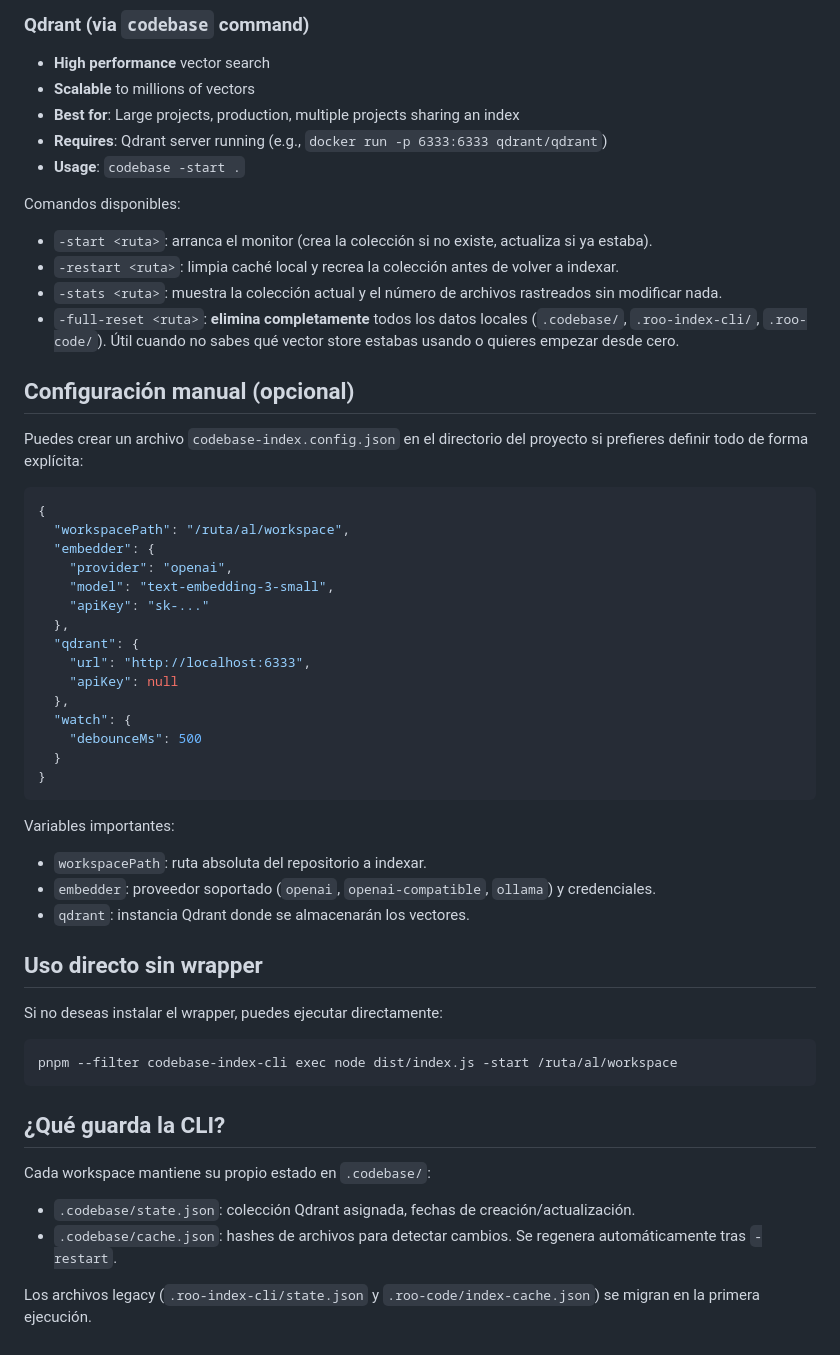
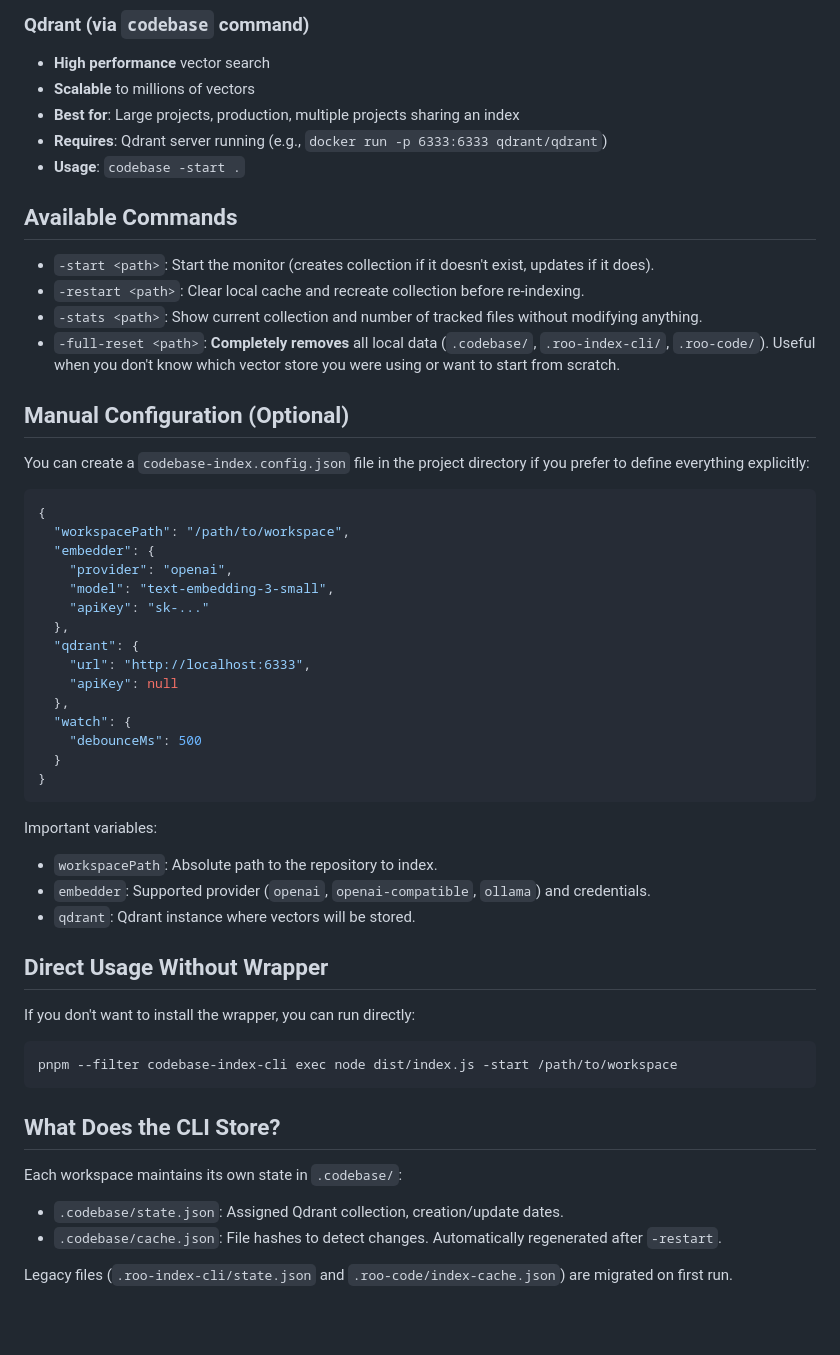
Before and after one commit to dudufcb1/codebase-index-cli, a Markdown page: README.md, the part around one of its changes. GitHub-like rendering; blank space fills up the shorter version.

Commit message:
docs: translate main README to English without emojis
Changes:
- Translated all Spanish content to English
- Added shields.io badges (License, Node, TypeScript)
- Removed all emoji icons
- Maintained all technical content and structure
- Professional documentation style

Sections translated:
- Installation
- Quick Start
- Vector Store Options
- Available Commands
- Manual Configuration
- Direct Usage
- What Does the CLI Store

````diff
--- a/README.md
+++ b/README.md
@@ -54,20 +58,20 @@ The vector store is determined by which command you use:
 - **Requires**: Qdrant server running (e.g., `docker run -p 6333:6333 qdrant/qdrant`)
 - **Usage**: `codebase -start .`
 
-Comandos disponibles:
+## Available Commands
 
-- `-start <ruta>`: arranca el monitor (crea la colección si no existe, actualiza si ya estaba).
-- `-restart <ruta>`: limpia caché local y recrea la colección antes de volver a indexar.
-- `-stats <ruta>`: muestra la colección actual y el número de archivos rastreados sin modificar nada.
-- `-full-reset <ruta>`: **elimina completamente** todos los datos locales (`.codebase/`, `.roo-index-cli/`, `.roo-code/`). Útil cuando no sabes qué vector store estabas usando o quieres empezar desde cero.
+- `-start <path>`: Start the monitor (creates collection if it doesn't exist, updates if it does).
+- `-restart <path>`: Clear local cache and recreate collection before re-indexing.
+- `-stats <path>`: Show current collection and number of tracked files without modifying anything.
+- `-full-reset <path>`: **Completely removes** all local data (`.codebase/`, `.roo-index-cli/`, `.roo-code/`). Useful when you don't know which vector store you were using or want to start from scratch.
 
-## Configuración manual (opcional)
+## Manual Configuration (Optional)
 
-Puedes crear un archivo `codebase-index.config.json` en el directorio del proyecto si prefieres definir todo de forma explícita:
+You can create a `codebase-index.config.json` file in the project directory if you prefer to define everything explicitly:
 
 ```json
 {
-  "workspacePath": "/ruta/al/workspace",
+  "workspacePath": "/path/to/workspace",
   "embedder": {
     "provider": "openai",
     "model": "text-embedding-3-small",
@@ -83,25 +87,25 @@ Puedes crear un archivo `codebase-index.config.json` en el directorio del proyec
 }
 ```
 
-Variables importantes:
+Important variables:
 
-- `workspacePath`: ruta absoluta del repositorio a indexar.
-- `embedder`: proveedor soportado (`openai`, `openai-compatible`, `ollama`) y credenciales.
-- `qdrant`: instancia Qdrant donde se almacenarán los vectores.
+- `workspacePath`: Absolute path to the repository to index.
+- `embedder`: Supported provider (`openai`, `openai-compatible`, `ollama`) and credentials.
+- `qdrant`: Qdrant instance where vectors will be stored.
 
-## Uso directo sin wrapper
+## Direct Usage Without Wrapper
 
-Si no deseas instalar el wrapper, puedes ejecutar directamente:
+If you don't want to install the wrapper, you can run directly:
 
 ```bash
-pnpm --filter codebase-index-cli exec node dist/index.js -start /ruta/al/workspace
+pnpm --filter codebase-index-cli exec node dist/index.js -start /path/to/workspace
 ```
 
-## ¿Qué guarda la CLI?
+## What Does the CLI Store?
 
-Cada workspace mantiene su propio estado en `.codebase/`:
+Each workspace maintains its own state in `.codebase/`:
 
-- `.codebase/state.json`: colección Qdrant asignada, fechas de creación/actualización.
-- `.codebase/cache.json`: hashes de archivos para detectar cambios. Se regenera automáticamente tras `-restart`.
+- `.codebase/state.json`: Assigned Qdrant collection, creation/update dates.
+- `.codebase/cache.json`: File hashes to detect changes. Automatically regenerated after `-restart`.
 
-Los archivos legacy (`.roo-index-cli/state.json` y `.roo-code/index-cache.json`) se migran en la primera ejecución.
+Legacy files (`.roo-index-cli/state.json` and `.roo-code/index-cache.json`) are migrated on first run.
````
Also changed, not shown: other parts of README.md (+13 -9 lines).
